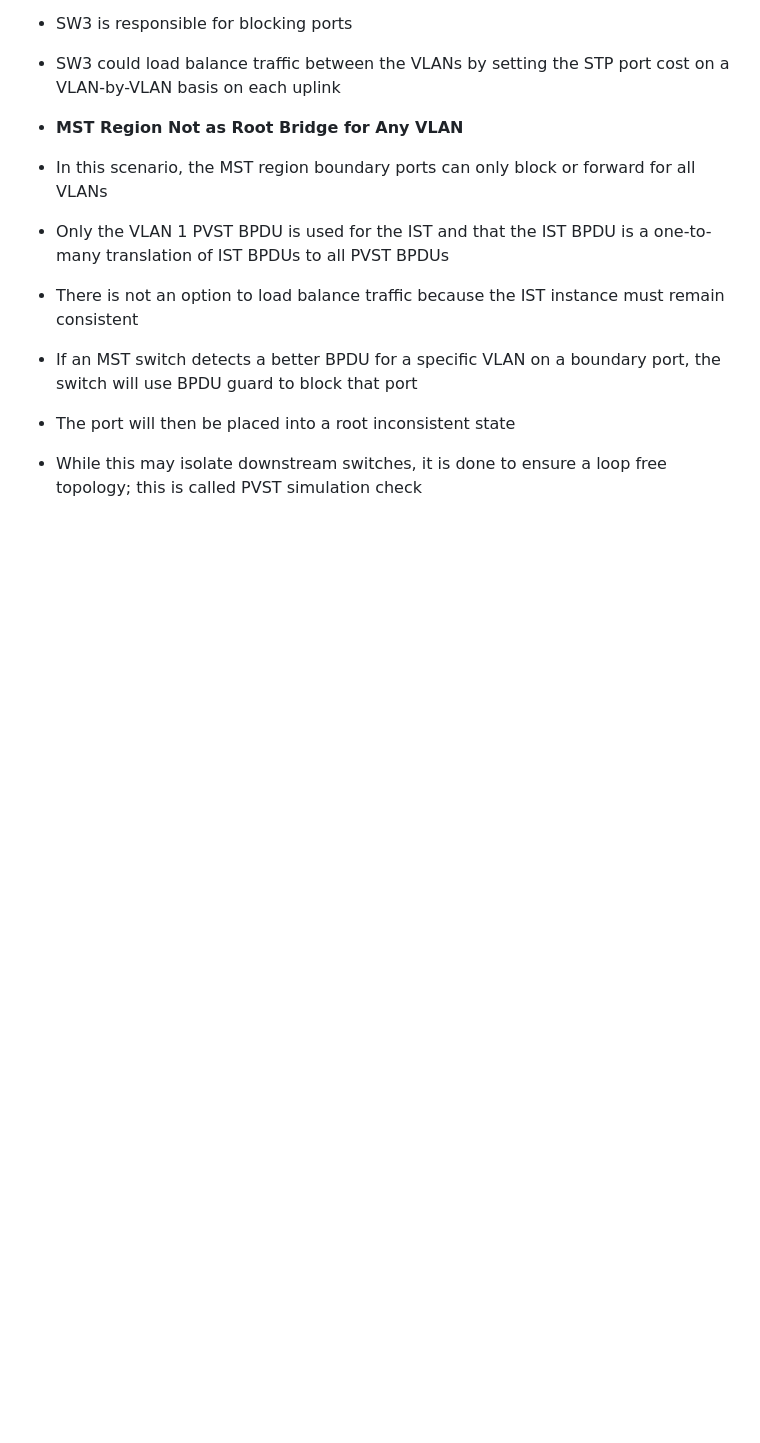
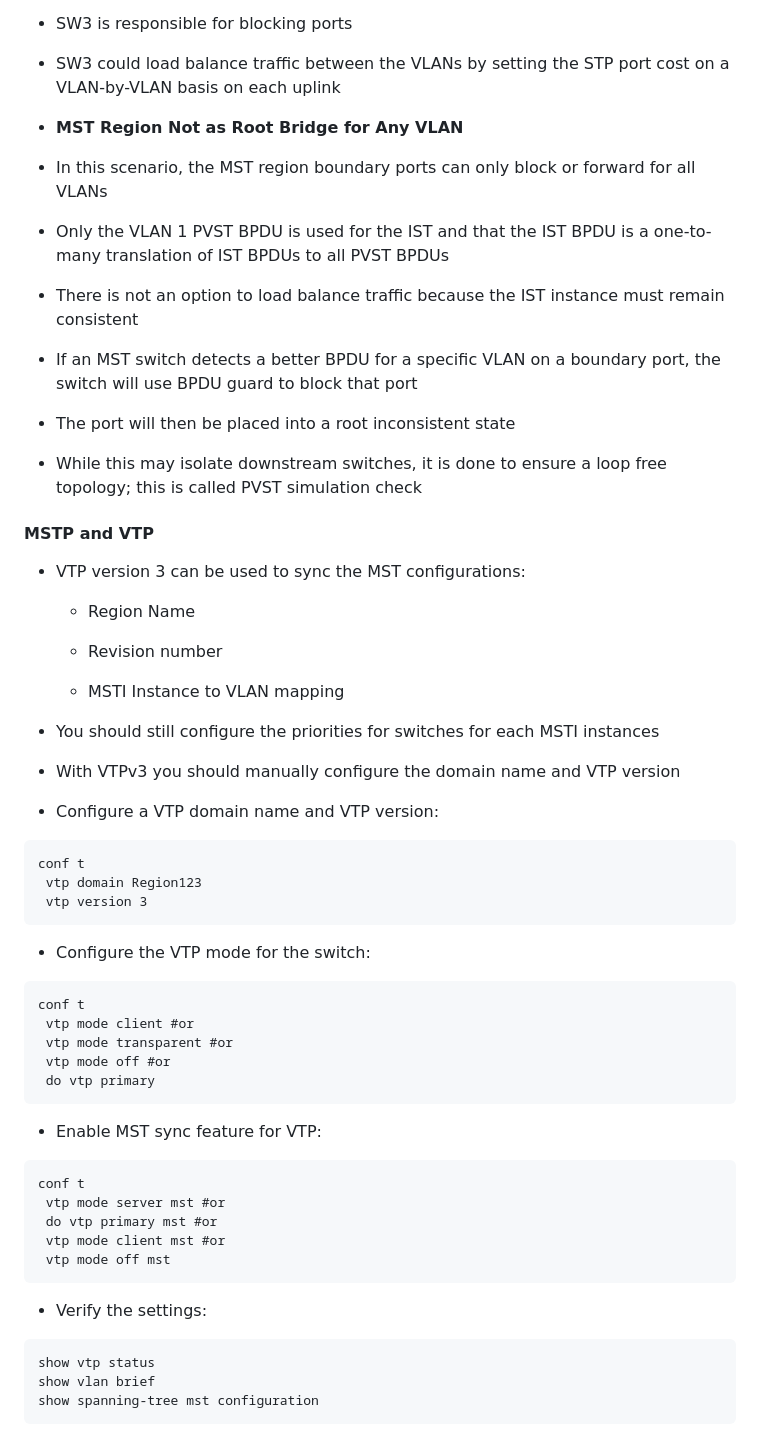
Before and after one commit to mariusavram123/cisco-notes, a Markdown page: ENCOR/MSTP-Multiple-Spanning-Tree-Protocol.md, the part around the change. Rendered like a GitHub page; blank space fills up the shorter version.

Commit message:
Some more things about MST and VTP

````diff
--- a/ENCOR/MSTP-Multiple-Spanning-Tree-Protocol.md
+++ b/ENCOR/MSTP-Multiple-Spanning-Tree-Protocol.md
@@ -354,3 +354,53 @@ conf t
 - The port will then be placed into a root inconsistent state
 
 - While this may isolate downstream switches, it is done to ensure a loop free topology; this is called PVST simulation check
+
+#### MSTP and VTP
+
+- VTP version 3 can be used to sync the MST configurations:
+
+	- Region Name
+
+	- Revision number
+
+	- MSTI Instance to VLAN mapping
+
+- You should still configure the priorities for switches for each MSTI instances
+
+- With VTPv3 you should manually configure the domain name and VTP version
+
+- Configure a VTP domain name and VTP version:
+
+```
+conf t
+ vtp domain Region123
+ vtp version 3
+```
+
+- Configure the VTP mode for the switch:
+
+```
+conf t
+ vtp mode client #or
+ vtp mode transparent #or
+ vtp mode off #or
+ do vtp primary
+```
+
+- Enable MST sync feature for VTP:
+
+```
+conf t
+ vtp mode server mst #or
+ do vtp primary mst #or
+ vtp mode client mst #or
+ vtp mode off mst
+```
+
+- Verify the settings:
+
+```
+show vtp status
+show vlan brief
+show spanning-tree mst configuration
+```
````
Also changed, not shown: ENCOR/VLAN-and-Etherchannel.md (added, +7 -0 lines), MSTP-terminology.png (added).
